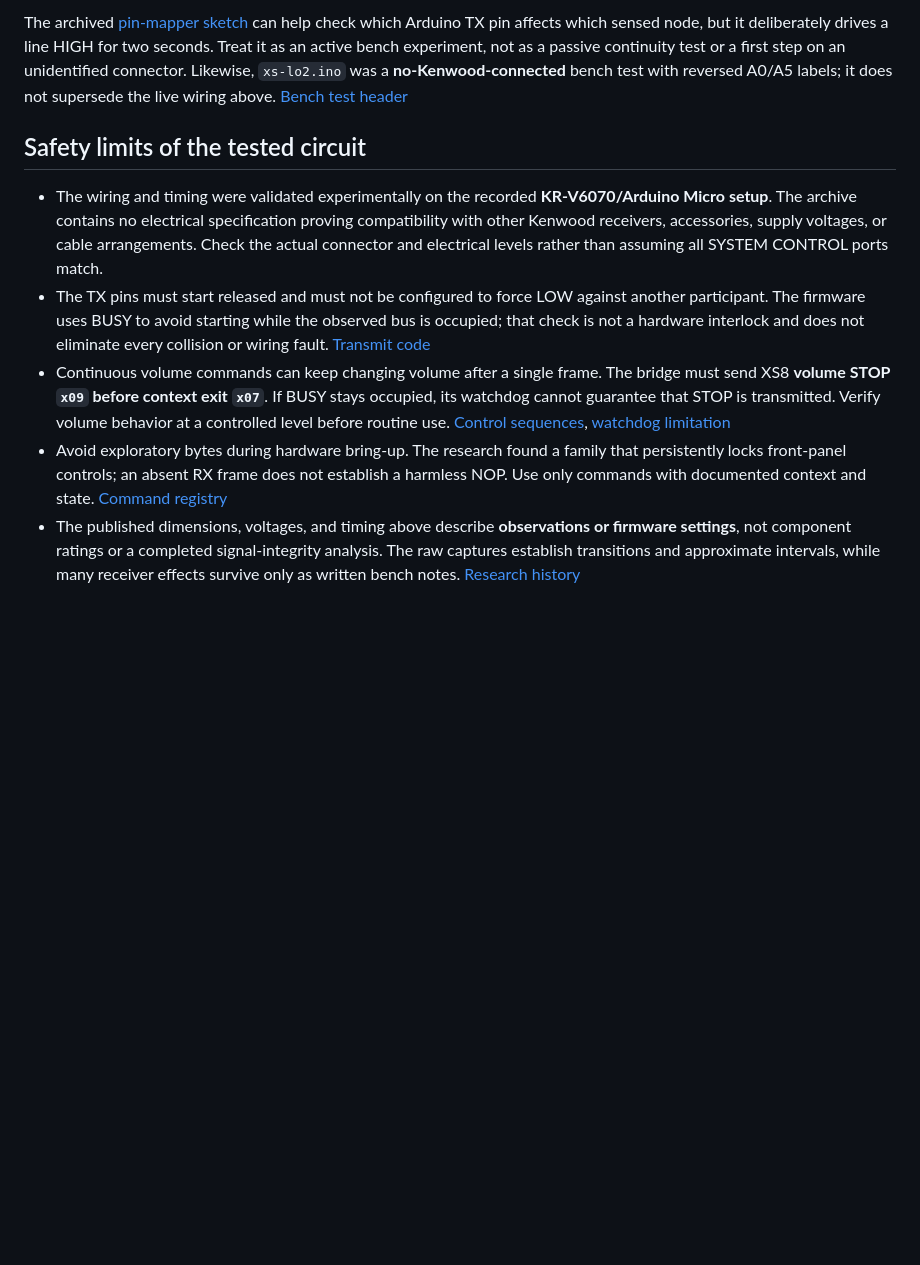
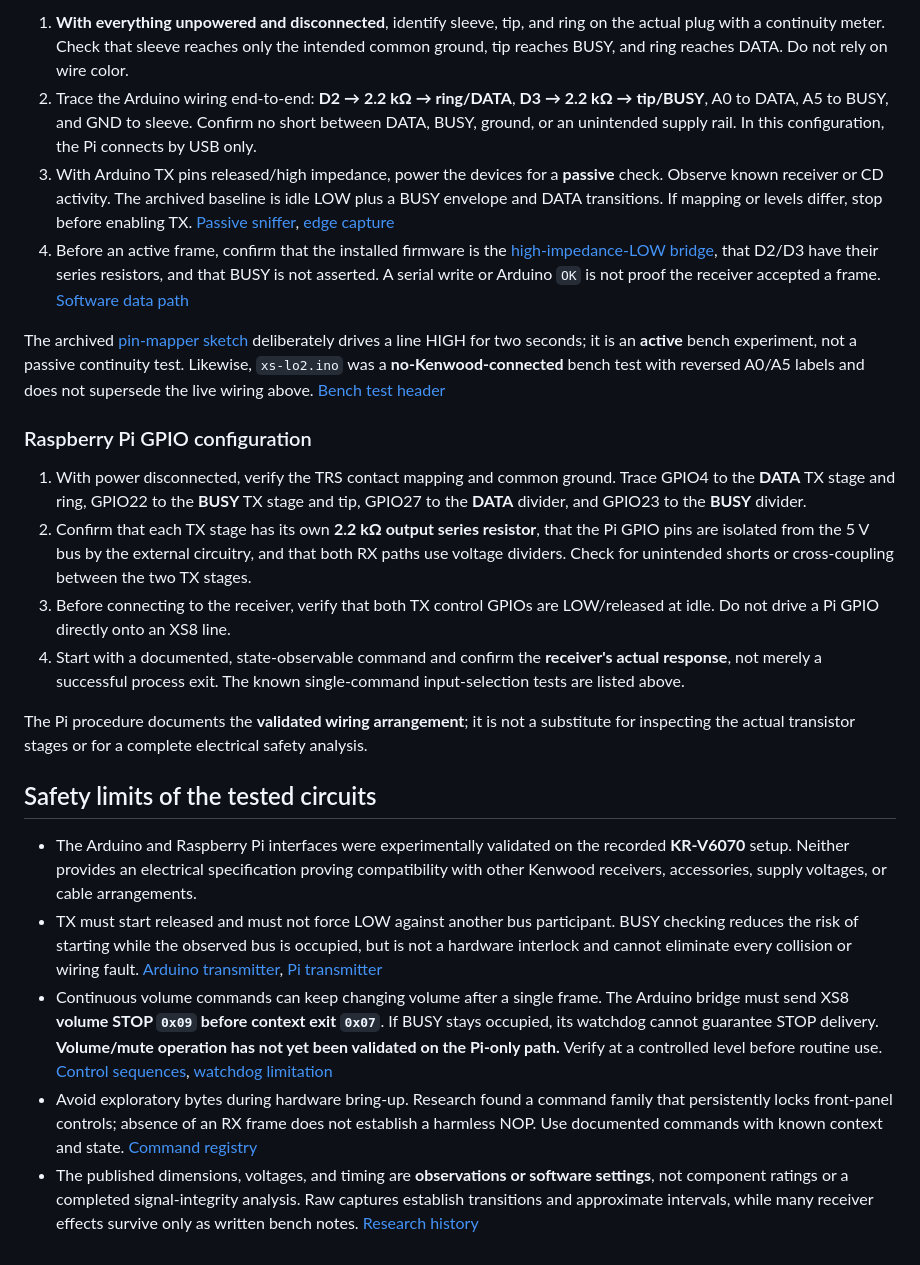
Before and after one commit to serg5z/kenwood-xs-remote, a Markdown page: docs/hardware.md, the part around one of its changes. Rendered like a GitHub page; blank space fills up the shorter version.

```diff
--- a/docs/hardware.md
+++ b/docs/hardware.md
@@ -49,10 +103,24 @@ The earlier `xs-amplitude.ino` also describes a 10 kΩ/10 kΩ divider and an ass
 
-The archived [pin-mapper sketch](../research/sketches/xs-pin-mapper.ino) can help check which Arduino TX pin affects which sensed node, but it deliberately drives a line HIGH for two seconds. Treat it as an active bench experiment, not as a passive continuity test or a first step on an unidentified connector. Likewise, `xs-lo2.ino` was a **no-Kenwood-connected** bench test with reversed A0/A5 labels; it does not supersede the live wiring above. [Bench test header](../research/sketches/xs-lo2.ino)
+1. **With everything unpowered and disconnected**, identify sleeve, tip, and ring on the actual plug with a continuity meter. Check that sleeve reaches only the intended common ground, tip reaches BUSY, and ring reaches DATA. Do not rely on wire color.
+2. Trace the Arduino wiring end-to-end: **D2 → 2.2 kΩ → ring/DATA**, **D3 → 2.2 kΩ → tip/BUSY**, A0 to DATA, A5 to BUSY, and GND to sleeve. Confirm no short between DATA, BUSY, ground, or an unintended supply rail. In this configuration, the Pi connects by USB only.
+3. With Arduino TX pins released/high impedance, power the devices for a **passive** check. Observe known receiver or CD activity. The archived baseline is idle LOW plus a BUSY envelope and DATA transitions. If mapping or levels differ, stop before enabling TX. [Passive sniffer](../research/sketches/xs-raw-adc.ino), [edge capture](../research/captures/xs-session2.csv)
+4. Before an active frame, confirm that the installed firmware is the [high-impedance-LOW bridge](../xs8-bridge/xs8-bridge.ino), that D2/D3 have their series resistors, and that BUSY is not asserted. A serial write or Arduino `OK` is not proof the receiver accepted a frame. [Software data path](architecture.md)
 
-## Safety limits of the tested circuit
+The archived [pin-mapper sketch](../research/sketches/xs-pin-mapper.ino) deliberately drives a line HIGH for two seconds; it is an **active** bench experiment, not a passive continuity test. Likewise, `xs-lo2.ino` was a **no-Kenwood-connected** bench test with reversed A0/A5 labels and does not supersede the live wiring above. [Bench test header](../research/sketches/xs-lo2.ino)
 
-- The wiring and timing were validated experimentally on the recorded **KR-V6070/Arduino Micro setup**. The archive contains no electrical specification proving compatibility with other Kenwood receivers, accessories, supply voltages, or cable arrangements. Check the actual connector and electrical levels rather than assuming all SYSTEM CONTROL ports match.
-- The TX pins must start released and must not be configured to force LOW against another participant. The firmware uses BUSY to avoid starting while the observed bus is occupied; that check is not a hardware interlock and does not eliminate every collision or wiring fault. [Transmit code](../xs8-bridge/xs8-bridge.ino)
-- Continuous volume commands can keep changing volume after a single frame. The bridge must send XS8 **volume STOP `x09` before context exit `x07`**. If BUSY stays occupied, its watchdog cannot guarantee that STOP is transmitted. Verify volume behavior at a controlled level before routine use. [Control sequences](xs8-protocol.md), [watchdog limitation](../xs8-bridge/xs8-bridge.ino)
-- Avoid exploratory bytes during hardware bring-up. The research found a family that persistently locks front-panel controls; an absent RX frame does not establish a harmless NOP. Use only commands with documented context and state. [Command registry](../research/COMMAND_REGISTRY.md)
-- The published dimensions, voltages, and timing above describe **observations or firmware settings**, not component ratings or a completed signal-integrity analysis. The raw captures establish transitions and approximate intervals, while many receiver effects survive only as written bench notes. [Research history](../research/RESEARCH_HISTORY.md)
+### Raspberry Pi GPIO configuration
+
+1. With power disconnected, verify the TRS contact mapping and common ground. Trace GPIO4 to the **DATA** TX stage and ring, GPIO22 to the **BUSY** TX stage and tip, GPIO27 to the **DATA** divider, and GPIO23 to the **BUSY** divider.
+2. Confirm that each TX stage has its own **2.2 kΩ output series resistor**, that the Pi GPIO pins are isolated from the 5 V bus by the external circuitry, and that both RX paths use voltage dividers. Check for unintended shorts or cross-coupling between the two TX stages.
+3. Before connecting to the receiver, verify that both TX control GPIOs are LOW/released at idle. Do not drive a Pi GPIO directly onto an XS8 line.
+4. Start with a documented, state-observable command and confirm the **receiver's actual response**, not merely a successful process exit. The known single-command input-selection tests are listed above.
+
+The Pi procedure documents the **validated wiring arrangement**; it is not a substitute for inspecting the actual transistor stages or for a complete electrical safety analysis.
+
+## Safety limits of the tested circuits
+
+- The Arduino and Raspberry Pi interfaces were experimentally validated on the recorded **KR-V6070** setup. Neither provides an electrical specification proving compatibility with other Kenwood receivers, accessories, supply voltages, or cable arrangements.
+- TX must start released and must not force LOW against another bus participant. BUSY checking reduces the risk of starting while the observed bus is occupied, but is not a hardware interlock and cannot eliminate every collision or wiring fault. [Arduino transmitter](../xs8-bridge/xs8-bridge.ino), [Pi transmitter](../xs8_send.c)
+- Continuous volume commands can keep changing volume after a single frame. The Arduino bridge must send XS8 **volume STOP `0x09` before context exit `0x07`**. If BUSY stays occupied, its watchdog cannot guarantee STOP delivery. **Volume/mute operation has not yet been validated on the Pi-only path.** Verify at a controlled level before routine use. [Control sequences](xs8-protocol.md), [watchdog limitation](../xs8-bridge/xs8-bridge.ino)
+- Avoid exploratory bytes during hardware bring-up. Research found a command family that persistently locks front-panel controls; absence of an RX frame does not establish a harmless NOP. Use documented commands with known context and state. [Command registry](../research/COMMAND_REGISTRY.md)
+- The published dimensions, voltages, and timing are **observations or software settings**, not component ratings or a completed signal-integrity analysis. Raw captures establish transitions and approximate intervals, while many receiver effects survive only as written bench notes. [Research history](../research/RESEARCH_HISTORY.md)
```
Also changed, not shown: other parts of docs/hardware.md (+71 -17 lines).
